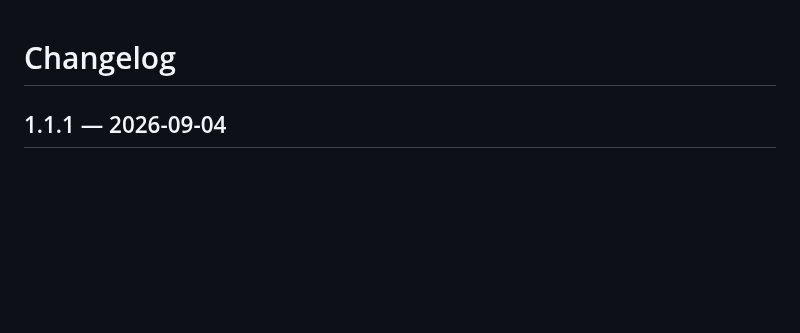
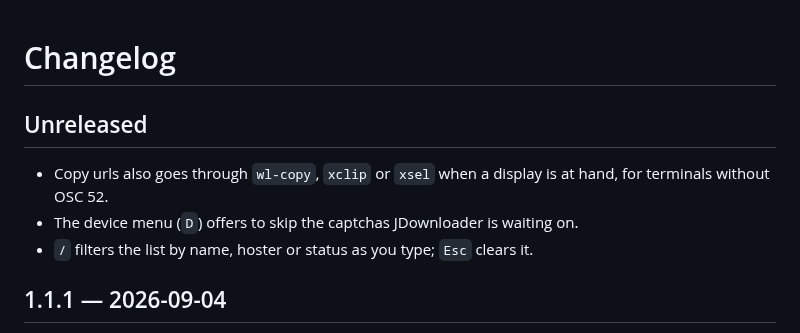
Before and after one commit to rylos/jdtui, a Markdown page: CHANGELOG.md, the part around the change. GitHub-like rendering; blank space fills up the shorter version.

```diff
--- a/CHANGELOG.md
+++ b/CHANGELOG.md
@@ -1,4 +1,13 @@
 # Changelog
+
+## Unreleased
+
+- Copy urls also goes through `wl-copy`, `xclip` or `xsel` when a display is
+  at hand, for terminals without OSC 52.
+- The device menu (`D`) offers to skip the captchas JDownloader is waiting
+  on.
+- `/` filters the list by name, hoster or status as you type; `Esc` clears
+  it.
 
 ## 1.1.1 — 2026-09-04
 
```
Also changed, not shown: README.md (+2 -1 lines), docs/help.png, 7 other files.
